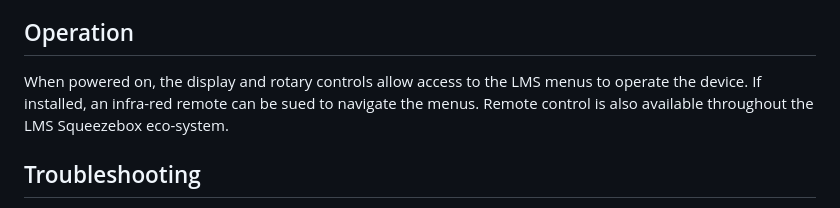
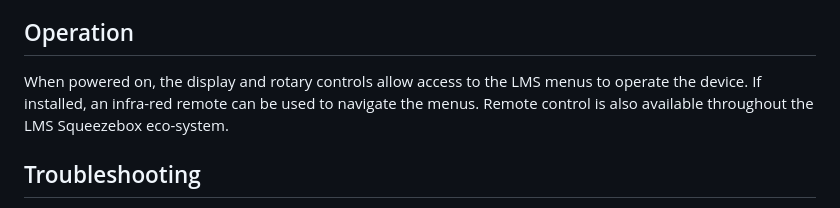
Before and after one commit to wizmo2/TAudio-Case, a Markdown page: tembed/docs/setup.md, the part around the change. Drawn GitHub-style.

```diff
--- a/tembed/docs/setup.md
+++ b/tembed/docs/setup.md
@@ -63,7 +63,7 @@ Recommended settings are
 Use the Player Music Information Screen Settings page to configure the Now Playing display configuration, including enabling the 'Show icons for hardware status" to display wifi and battery.  To enable the Music Information Screen, set the Screensaver in the Players Basic Settings page.
 
 ## Operation
-When powered on, the display and rotary controls allow access to the LMS menus to operate the device.  If installed, an infra-red remote can be sued to navigate the menus.  Remote control is also available throughout the LMS Squeezebox eco-system.
+When powered on, the display and rotary controls allow access to the LMS menus to operate the device.  If installed, an infra-red remote can be used to navigate the menus.  Remote control is also available throughout the LMS Squeezebox eco-system.
 
 ## Troubleshooting
 The device has a number of additional configuration parameters that can be used for troubleshooting and diagnostics.
```
